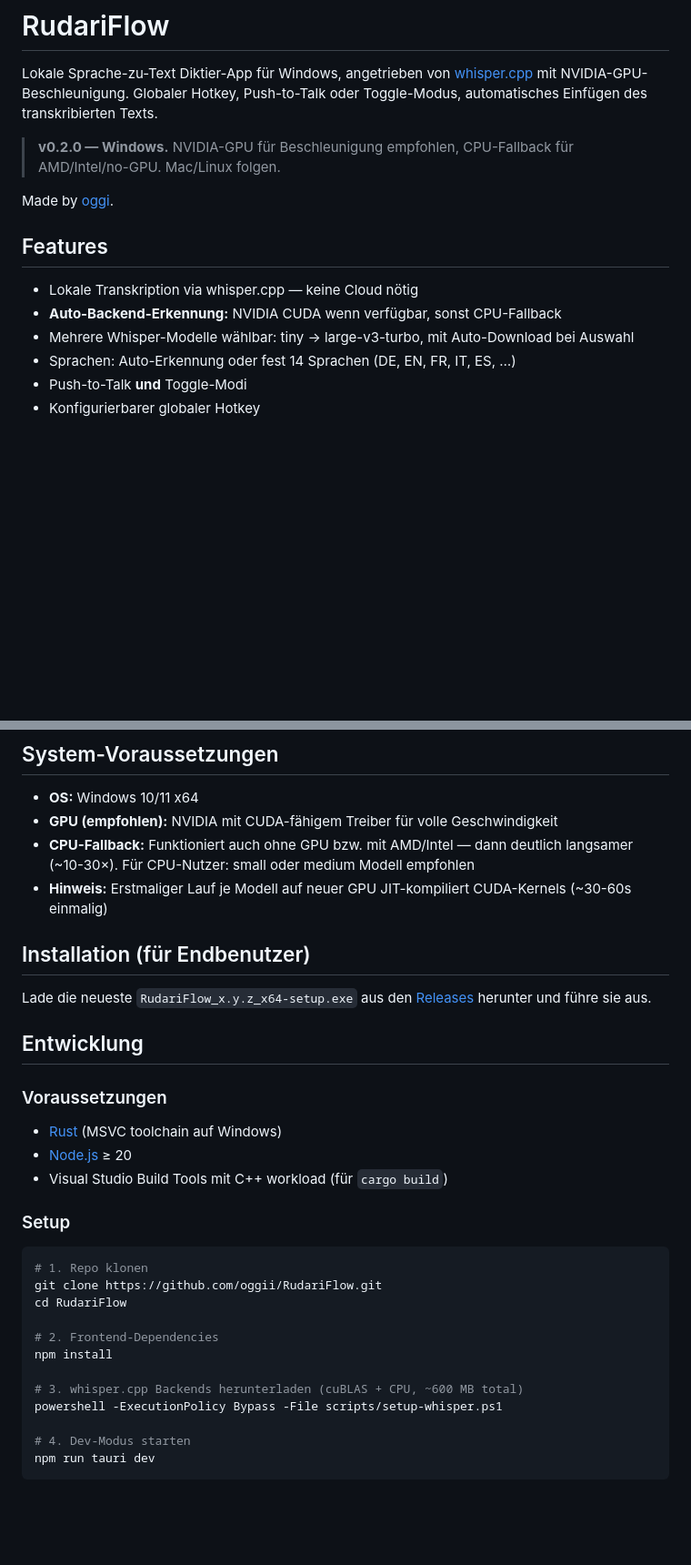
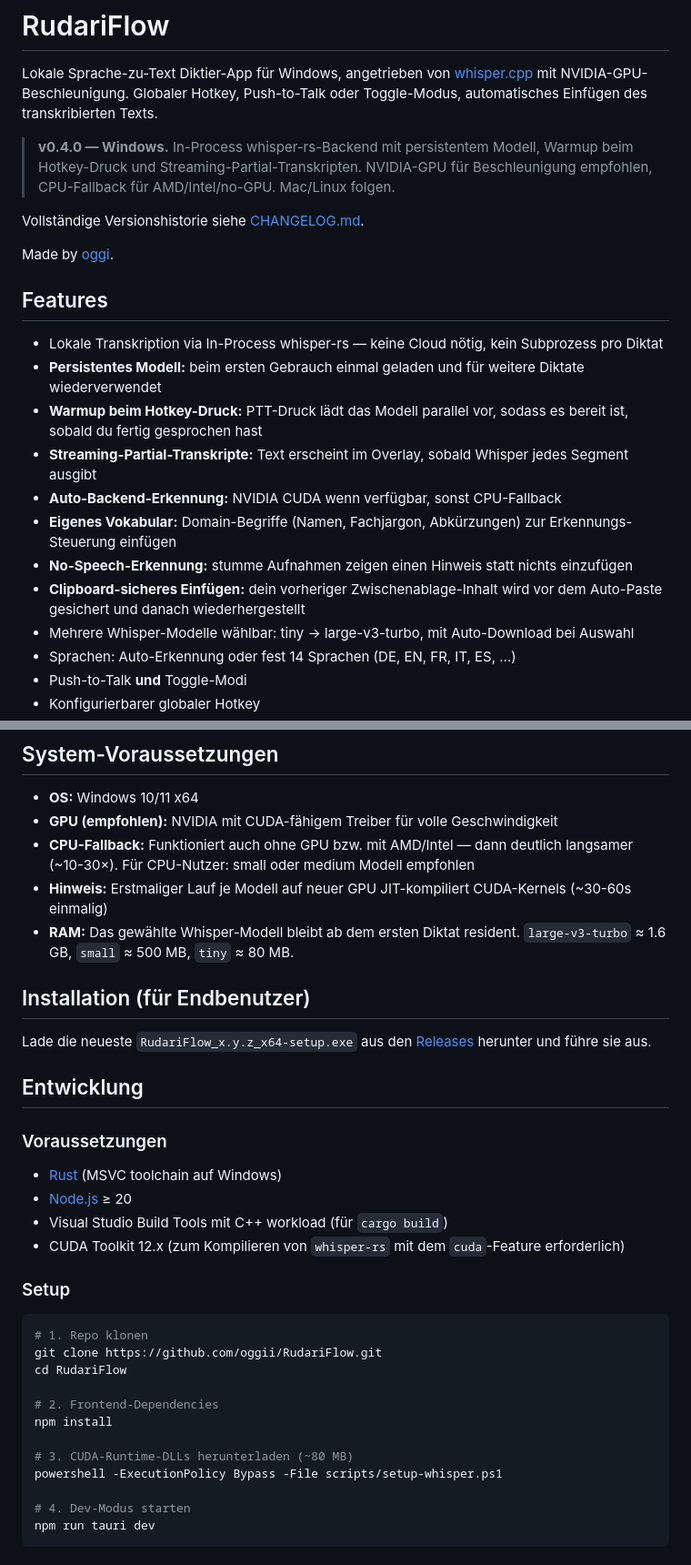
Before and after one commit to oggii/RudariFlow, a Markdown page: README.de.md, 2 parts joined by grey strips. Shown at 91% size. GitHub-like rendering; blank space fills up the shorter version.

```diff
--- a/README.de.md
+++ b/README.de.md
@@ -11,14 +11,22 @@
 
 Lokale Sprache-zu-Text Diktier-App für Windows, angetrieben von [whisper.cpp](https://github.com/ggml-org/whisper.cpp) mit NVIDIA-GPU-Beschleunigung. Globaler Hotkey, Push-to-Talk oder Toggle-Modus, automatisches Einfügen des transkribierten Texts.
 
-> **v0.2.0 — Windows.** NVIDIA-GPU für Beschleunigung empfohlen, CPU-Fallback für AMD/Intel/no-GPU. Mac/Linux folgen.
+> **v0.4.0 — Windows.** In-Process whisper-rs-Backend mit persistentem Modell, Warmup beim Hotkey-Druck und Streaming-Partial-Transkripten. NVIDIA-GPU für Beschleunigung empfohlen, CPU-Fallback für AMD/Intel/no-GPU. Mac/Linux folgen.
+
+Vollständige Versionshistorie siehe [CHANGELOG.md](CHANGELOG.md).
 
 Made by [oggi](https://0ggi.ch).
 
 ## Features
 
-- Lokale Transkription via whisper.cpp — keine Cloud nötig
+- Lokale Transkription via In-Process whisper-rs — keine Cloud nötig, kein Subprozess pro Diktat
+- **Persistentes Modell:** beim ersten Gebrauch einmal geladen und für weitere Diktate wiederverwendet
+- **Warmup beim Hotkey-Druck:** PTT-Druck lädt das Modell parallel vor, sodass es bereit ist, sobald du fertig gesprochen hast
+- **Streaming-Partial-Transkripte:** Text erscheint im Overlay, sobald Whisper jedes Segment ausgibt
 - **Auto-Backend-Erkennung:** NVIDIA CUDA wenn verfügbar, sonst CPU-Fallback
+- **Eigenes Vokabular:** Domain-Begriffe (Namen, Fachjargon, Abkürzungen) zur Erkennungs-Steuerung einfügen
+- **No-Speech-Erkennung:** stumme Aufnahmen zeigen einen Hinweis statt nichts einzufügen
+- **Clipboard-sicheres Einfügen:** dein vorheriger Zwischenablage-Inhalt wird vor dem Auto-Paste gesichert und danach wiederhergestellt
 - Mehrere Whisper-Modelle wählbar: tiny → large-v3-turbo, mit Auto-Download bei Auswahl
 - Sprachen: Auto-Erkennung oder fest 14 Sprachen (DE, EN, FR, IT, ES, …)
 - Push-to-Talk **und** Toggle-Modi
@@ -35,6 +43,7 @@ Made by [oggi](https://0ggi.ch).
 - **GPU (empfohlen):** NVIDIA mit CUDA-fähigem Treiber für volle Geschwindigkeit
 - **CPU-Fallback:** Funktioniert auch ohne GPU bzw. mit AMD/Intel — dann deutlich langsamer (~10-30×). Für CPU-Nutzer: small oder medium Modell empfohlen
 - **Hinweis:** Erstmaliger Lauf je Modell auf neuer GPU JIT-kompiliert CUDA-Kernels (~30-60s einmalig)
+- **RAM:** Das gewählte Whisper-Modell bleibt ab dem ersten Diktat resident. `large-v3-turbo` ≈ 1.6 GB, `small` ≈ 500 MB, `tiny` ≈ 80 MB.
 
 ## Installation (für Endbenutzer)
 
@@ -47,6 +56,7 @@ Lade die neueste `RudariFlow_x.y.z_x64-setup.exe` aus den [Releases](https://git
 - [Rust](https://rustup.rs/) (MSVC toolchain auf Windows)
 - [Node.js](https://nodejs.org/) ≥ 20
 - Visual Studio Build Tools mit C++ workload (für `cargo build`)
+- CUDA Toolkit 12.x (zum Kompilieren von `whisper-rs` mit dem `cuda`-Feature erforderlich)
 
 ### Setup
 
@@ -58,7 +68,7 @@ cd RudariFlow
 # 2. Frontend-Dependencies
 npm install
 
-# 3. whisper.cpp Backends herunterladen (cuBLAS + CPU, ~600 MB total)
+# 3. CUDA-Runtime-DLLs herunterladen (~80 MB)
 powershell -ExecutionPolicy Bypass -File scripts/setup-whisper.ps1
 
 # 4. Dev-Modus starten
```
Also changed, not shown: other parts of README.de.md (+1 -1 lines), CHANGELOG.md (added, +101 -0 lines), README.md (+10 -2 lines).
